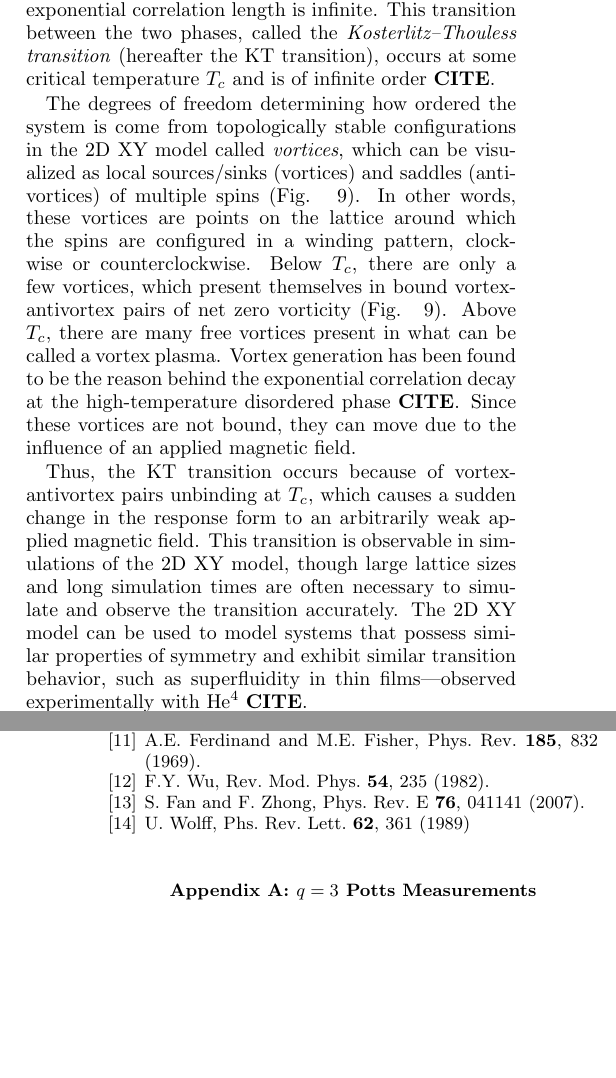
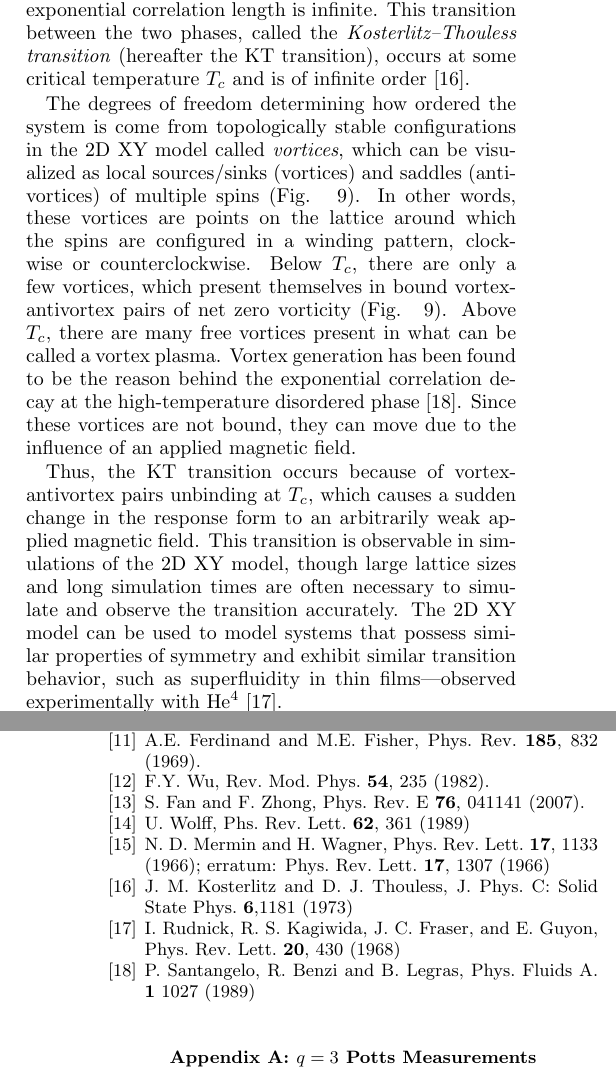
Before and after one commit to kaitshin/PHYSICS113-final-project, a LaTeX paper (Report/Simulating the 2D Ising Model.tex): two parts of the columns of pages 14 and 18 of 27, joined at a grey line, cut so that both start at the same text, the shorter picture padded with empty space. Compiled offline with pdfLaTeX.

Commit message:
added refs

```diff
--- a/Report/Simulating the 2D Ising Model.tex
+++ b/Report/Simulating the 2D Ising Model.tex
@@ -409,18 +405,18 @@ Whereas the Ising model represents a simple system of spins constrained to 1 dim
 \begin{equation}
 H = -J\sum_{\braket{ij}} \cos(\theta_i - \theta_j) - h\sum_i \theta_i
 \end{equation}
-where $\theta_i$ is the $i$th spin on the lattice, $\braket{ij}$ refers to nearest neighbors on the lattice, $J$ is the coupling strength between the spins, and $h$ is a coupling to an external magnetic field $\textbf{CITE}$. The state $\theta_i$ can belong to the region [0, 2$\pi$). Again, without loss of generality, we work with the basic case of the square lattice with the case of no external magnetic field ($h=0$). When $J > 0$, the model is ferromagnetic, and when $J<0$, the model is anti-ferromagnetic.
+where $\theta_i$ is the $i$th spin on the lattice, $\braket{ij}$ refers to nearest neighbors on the lattice, $J$ is the coupling strength between the spins, and $h$ is a coupling to an external magnetic field. The state $\theta_i$ can belong to the region [0, 2$\pi$). Again, without loss of generality, we work with the basic case of the square lattice with the case of no external magnetic field ($h=0$). When $J > 0$, the model is ferromagnetic, and when $J<0$, the model is anti-ferromagnetic.
 
-This system is of great theoretical interest because of its circular symmetry. As a result of the Mermin--Wagner Theorem, in this $n \leq 2$ system, continuous symmetries cannot be spontaneously broken at finite temperatures with short-range interactions within the system $\textbf{CITE}$. However, although there is no second-order phase transition (the derivative of the specific heat per spin $c_v$ is continuous), there is a transition from a high-temperature disordered phase to a low-temperature quasi-ordered phase. In the former disordered phase, the correlation function decays exponentially; in the latter quasi-ordered phase, most of the spins tend to be aligned and the correlation function has a power law decay---the exponential correlation length is infinite. This transition between the two phases, called the \textit{Kosterlitz--Thouless transition} (hereafter the KT transition), occurs at some critical temperature $T_c$ and is of infinite order $\textbf{CITE}$.
+This system is of great theoretical interest because of its circular symmetry. As a result of the Mermin--Wagner Theorem, in this $n \leq 2$ system, continuous symmetries cannot be spontaneously broken at finite temperatures with short-range interactions within the system \cite{mermin}. However, although there is no second-order phase transition (the derivative of the specific heat per spin $c_v$ is continuous), there is a transition from a high-temperature disordered phase to a low-temperature quasi-ordered phase. In the former disordered phase, the correlation function decays exponentially; in the latter quasi-ordered phase, most of the spins tend to be aligned and the correlation function has a power law decay---the exponential correlation length is infinite. This transition between the two phases, called the \textit{Kosterlitz--Thouless transition} (hereafter the KT transition), occurs at some critical temperature $T_c$ and is of infinite order \cite{kosterlitz}.
 
 The degrees of freedom determining how ordered the system is come from topologically stable configurations in the 2D XY model called \textit{vortices}, which can be visualized as local sources/sinks (vortices) and saddles (anti-vortices) of multiple spins (Fig.~ \ref{fig:vortices}).
 \begin{figure}
 	\includegraphics[width=\columnwidth]{"vortices".pdf}
 	\caption{\label{fig:vortices} Examples of a single vortex (lower left) and anti-vortex (upper right) in the XY model. This simulation was run at $T = 0.1$, evolved with 250 sweeps of the Metropolis algorithm. Since $T < T_c$, the vortex and anti-vortex present themselves in a bound paired state with net zero vorticity.}
 \end{figure}
-In other words, these vortices are points on the lattice around which the spins are configured in a winding pattern, clockwise or counterclockwise. Below $T_c$, there are only a few vortices, which present themselves in bound vortex-antivortex pairs of net zero vorticity (Fig.~ \ref{fig:vortices}). Above $T_c$, there are many free vortices present in what can be called a vortex plasma. Vortex generation has been found to be the reason behind the exponential correlation decay at the high-temperature disordered phase $\textbf{CITE}$. Since these vortices are not bound, they can move due to the influence of an applied magnetic field.
+In other words, these vortices are points on the lattice around which the spins are configured in a winding pattern, clockwise or counterclockwise. Below $T_c$, there are only a few vortices, which present themselves in bound vortex-antivortex pairs of net zero vorticity (Fig.~ \ref{fig:vortices}). Above $T_c$, there are many free vortices present in what can be called a vortex plasma. Vortex generation has been found to be the reason behind the exponential correlation decay at the high-temperature disordered phase \cite{santangelo}. Since these vortices are not bound, they can move due to the influence of an applied magnetic field.
 
-Thus, the KT transition occurs because of vortex-antivortex pairs unbinding at $T_c$, which causes a sudden change in the response form to an arbitrarily weak applied magnetic field. This transition is observable in simulations of the 2D XY model, though large lattice sizes and long simulation times are often necessary to simulate and observe the transition accurately. The 2D XY model can be used to model systems that possess similar properties of symmetry and exhibit similar transition behavior, such as superfluidity in thin films---observed experimentally with He$^4$ $\textbf{CITE}$.
+Thus, the KT transition occurs because of vortex-antivortex pairs unbinding at $T_c$, which causes a sudden change in the response form to an arbitrarily weak applied magnetic field. This transition is observable in simulations of the 2D XY model, though large lattice sizes and long simulation times are often necessary to simulate and observe the transition accurately. The 2D XY model can be used to model systems that possess similar properties of symmetry and exhibit similar transition behavior, such as superfluidity in thin films---observed experimentally with He$^4$ \cite{rudnick}.
 
 \subsection{Implementation}
 The Metropolis algorithm may again be used to simulate the 2D XY model. For all simulations, the starting states consist of randomly arranged spins on a lattice with periodic boundary conditions, with the option of seeding available for result reproducibility. As with the Metropolis algorithm implementation for the 2D Ising model simulation, we implement a program in Python that follows the following steps:
@@ -517,6 +511,10 @@ We gratefully acknowledge the assistance of our teaching assistant Edwin Huang,
 	\bibitem{potts} F.Y. Wu, Rev. Mod. Phys. \textbf{54}, 235 (1982).
 	\bibitem{pottsexp} S. Fan and F. Zhong, Phys. Rev. E \textbf{76}, 041141 (2007).
 	\bibitem{wolff}  U. Wolff, Phs. Rev. Lett. \textbf{62}, 361 (1989)
+	\bibitem{mermin} N. D. Mermin and H. Wagner, Phys. Rev. Lett. \textbf{17}, 1133 (1966); erratum: Phys. Rev. Lett. \textbf{17}, 1307 (1966)
+	\bibitem{kosterlitz} J. M. Kosterlitz and D. J. Thouless, J. Phys. C: Solid State Phys. \textbf{6},1181 (1973)
+	\bibitem{rudnick} I. Rudnick, R. S. Kagiwida, J. C. Fraser, and E. Guyon, Phys. Rev. Lett. \textbf{20}, 430 (1968)
+	\bibitem{santangelo} P. Santangelo, R. Benzi and B. Legras, Phys. Fluids A. \textbf{1} 1027 (1989)
 \end{thebibliography}
 
 \appendix
```
Also changed, not shown: Report/Simulating the 2D Ising Model.tex (6 more changed lines).
